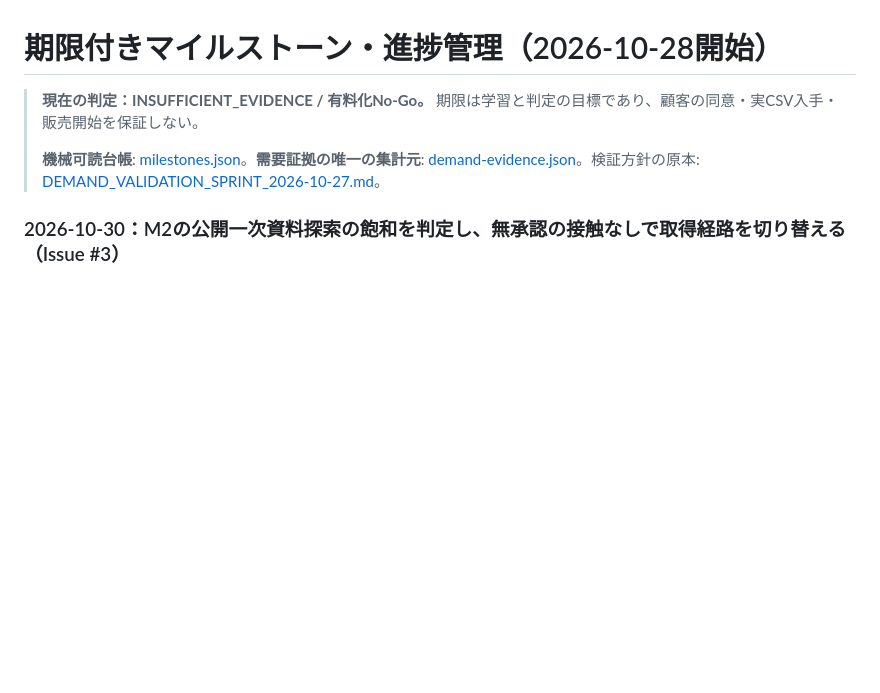
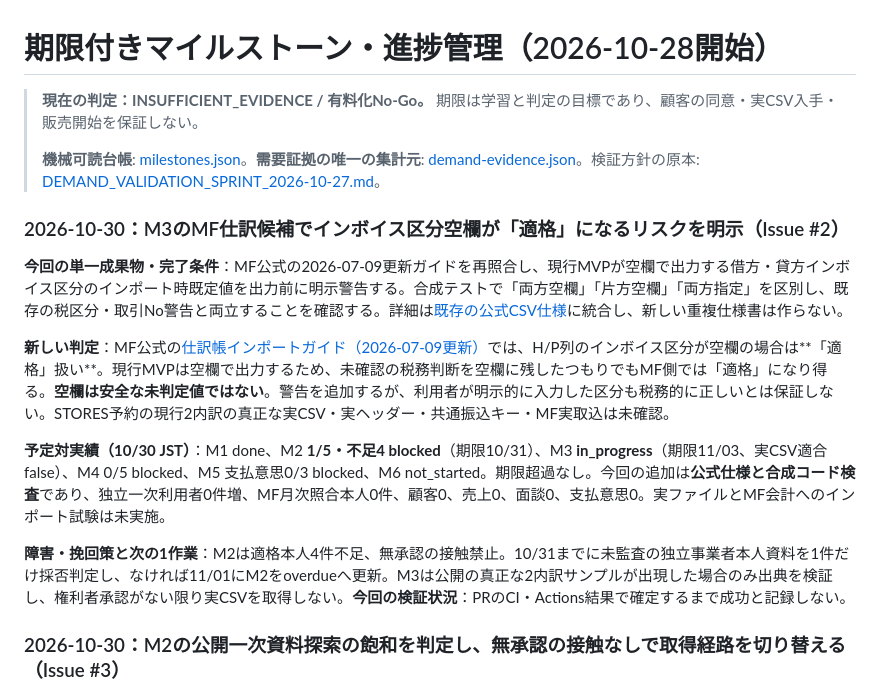
Before and after one commit to edometro/reservation-csv-checker, a Markdown page: docs/MILESTONES.md, the part around the change. GitHub-like rendering; blank space fills up the shorter version.

Commit message:
fix(M3): warn about MF blank invoice default and document unverified import

```diff
--- a/docs/MILESTONES.md
+++ b/docs/MILESTONES.md
@@ -3,6 +3,16 @@
 > **現在の判定：INSUFFICIENT_EVIDENCE / 有料化No-Go。** 期限は学習と判定の目標であり、顧客の同意・実CSV入手・販売開始を保証しない。
 >
 > **機械可読台帳**: [milestones.json](milestones.json)。**需要証拠の唯一の集計元**: [demand-evidence.json](demand-evidence.json)。検証方針の原本: [DEMAND_VALIDATION_SPRINT_2026-10-27.md](DEMAND_VALIDATION_SPRINT_2026-10-27.md)。
+
+### 2026-10-30：M3のMF仕訳候補でインボイス区分空欄が「適格」になるリスクを明示（Issue #2）
+
+**今回の単一成果物・完了条件**：MF公式の2026-07-09更新ガイドを再照合し、現行MVPが空欄で出力する借方・貸方インボイス区分のインポート時既定値を出力前に明示警告する。合成テストで「両方空欄」「片方空欄」「両方指定」を区別し、既存の税区分・取引No警告と両立することを確認する。詳細は[既存の公式CSV仕様](OFFICIAL_CSV_SPEC.md#2-マネーフォワード-クラウド会計仕訳帳csv)に統合し、新しい重複仕様書は作らない。
+
+**新しい判定**：MF公式の[仕訳帳インポートガイド（2026-07-09更新）](https://biz.moneyforward.com/support/account/guide/import-books/ib01.html)では、H/P列のインボイス区分が空欄の場合は**「適格」扱い**。現行MVPは空欄で出力するため、未確認の税務判断を空欄に残したつもりでもMF側では「適格」になり得る。**空欄は安全な未判定値ではない**。警告を追加するが、利用者が明示的に入力した区分も税務的に正しいとは保証しない。STORES予約の現行2内訳の真正な実CSV・実ヘッダー・共通振込キー・MF実取込は未確認。
+
+**予定対実績（10/30 JST）**：M1 done、M2 **1/5・不足4 blocked**（期限10/31）、M3 **in_progress**（期限11/03、実CSV適合false）、M4 0/5 blocked、M5 支払意思0/3 blocked、M6 not_started。期限超過なし。今回の追加は**公式仕様と合成コード検査**であり、独立一次利用者0件増、MF月次照合本人0件、顧客0、売上0、面談0、支払意思0。実ファイルとMF会計へのインポート試験は未実施。
+
+**障害・挽回策と次の1作業**：M2は適格本人4件不足、無承認の接触禁止。10/31までに未監査の独立事業者本人資料を1件だけ採否判定し、なければ11/01にM2をoverdueへ更新。M3は公開の真正な2内訳サンプルが出現した場合のみ出典を検証し、権利者承認がない限り実CSVを取得しない。**今回の検証状況**：PRのCI・Actions結果で確定するまで成功と記録しない。
 
 ### 2026-10-30：M2の公開一次資料探索の飽和を判定し、無承認の接触なしで取得経路を切り替える（Issue #3）
 
```
